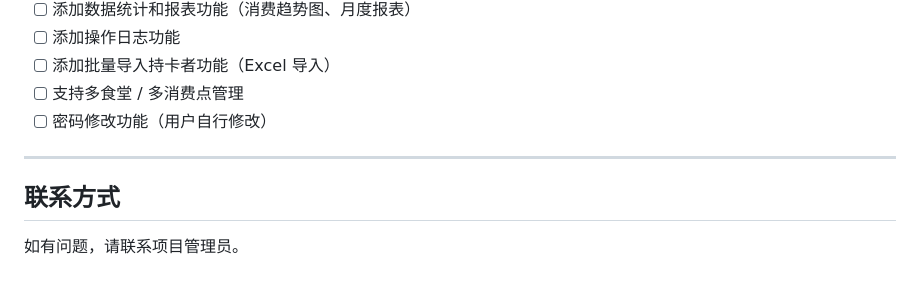
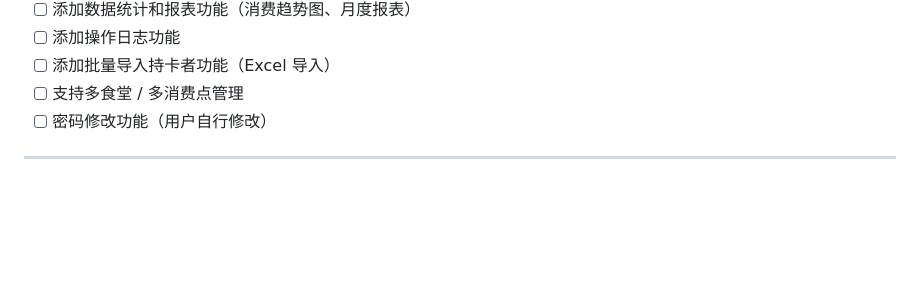
Before and after one commit to gogo772/Campus_MealCardSystem, a Markdown page: README.md, the part around the change. Rendered like a GitHub page; blank space fills up the shorter version.

Commit message:
Remove contact information from README
Removed contact information section from README.

```diff
--- a/README.md
+++ b/README.md
@@ -317,7 +317,3 @@ logging:
 - [ ] 密码修改功能（用户自行修改）
 
 ---
-
-## 联系方式
-
-如有问题，请联系项目管理员。
```
